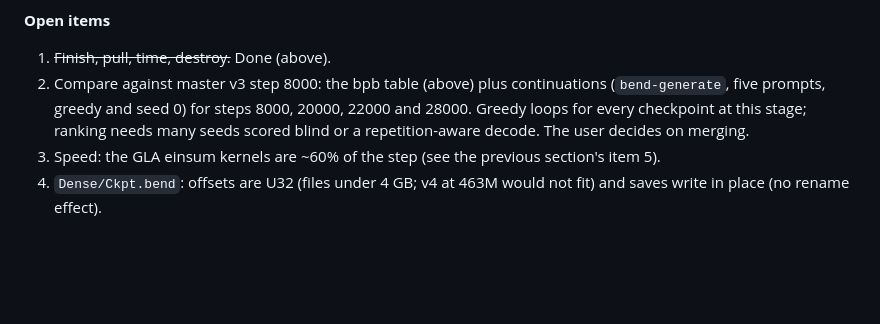
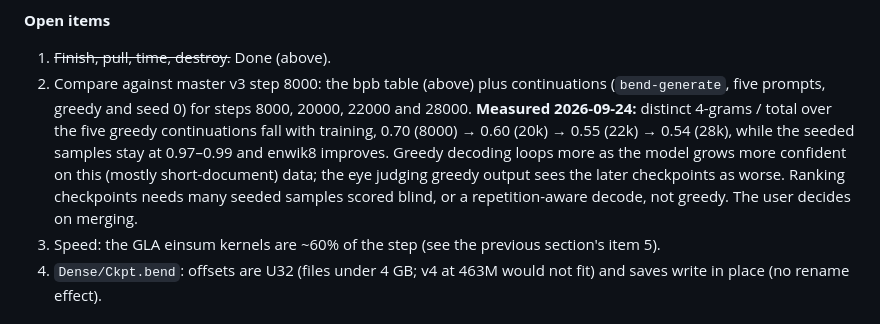
Before and after one commit to hhefesto/ana, a Markdown page: HANDOFF.md, the part around the change. Rendered like a GitHub page; blank space fills up the shorter version.

Commit message:
HANDOFF: greedy repetition worsens with training (distinct 4-grams 0.70 at 8k to 0.54 at 28k) while seeded samples and bpb improve; rank by bpb and seeded samples, not greedy

```diff
--- a/HANDOFF.md
+++ b/HANDOFF.md
@@ -26,7 +26,7 @@ This document holds everything needed to continue this work from another machine
 
 **Open items**
 1. ~~Finish, pull, time, destroy.~~ Done (above).
-2. Compare against master v3 step 8000: the bpb table (above) plus continuations (`bend-generate`, five prompts, greedy and seed 0) for steps 8000, 20000, 22000 and 28000. Greedy loops for every checkpoint at this stage; ranking needs many seeds scored blind or a repetition-aware decode. The user decides on merging.
+2. Compare against master v3 step 8000: the bpb table (above) plus continuations (`bend-generate`, five prompts, greedy and seed 0) for steps 8000, 20000, 22000 and 28000. **Measured 2026-09-24:** distinct 4-grams / total over the five greedy continuations fall with training, 0.70 (8000) → 0.60 (20k) → 0.55 (22k) → 0.54 (28k), while the seeded samples stay at 0.97–0.99 and enwik8 improves. Greedy decoding loops more as the model grows more confident on this (mostly short-document) data; the eye judging greedy output sees the later checkpoints as worse. Ranking checkpoints needs many seeded samples scored blind, or a repetition-aware decode, not greedy. The user decides on merging.
 3. Speed: the GLA einsum kernels are ~60% of the step (see the previous section's item 5).
 4. `Dense/Ckpt.bend`: offsets are U32 (files under 4 GB; v4 at 463M would not fit) and saves write in place (no rename effect).
 
```
